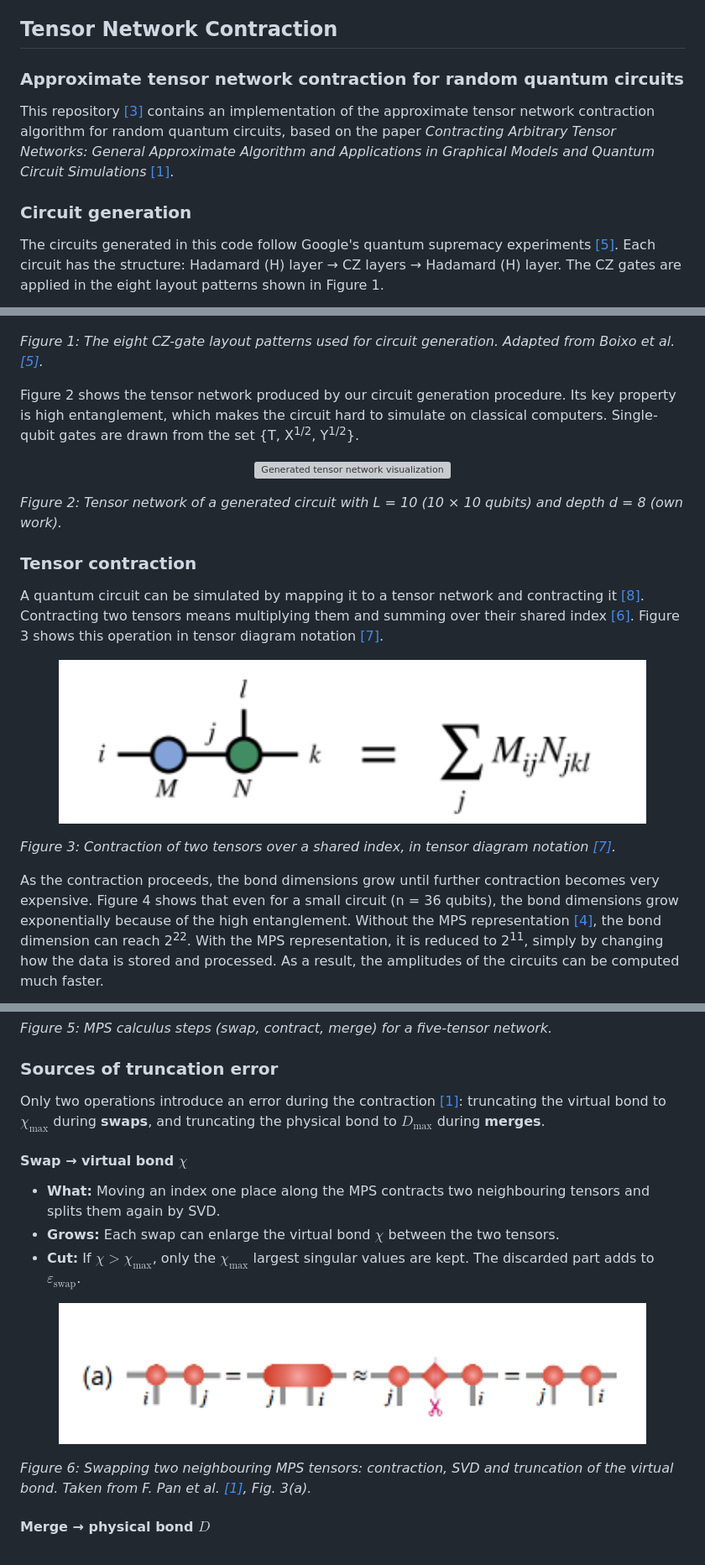
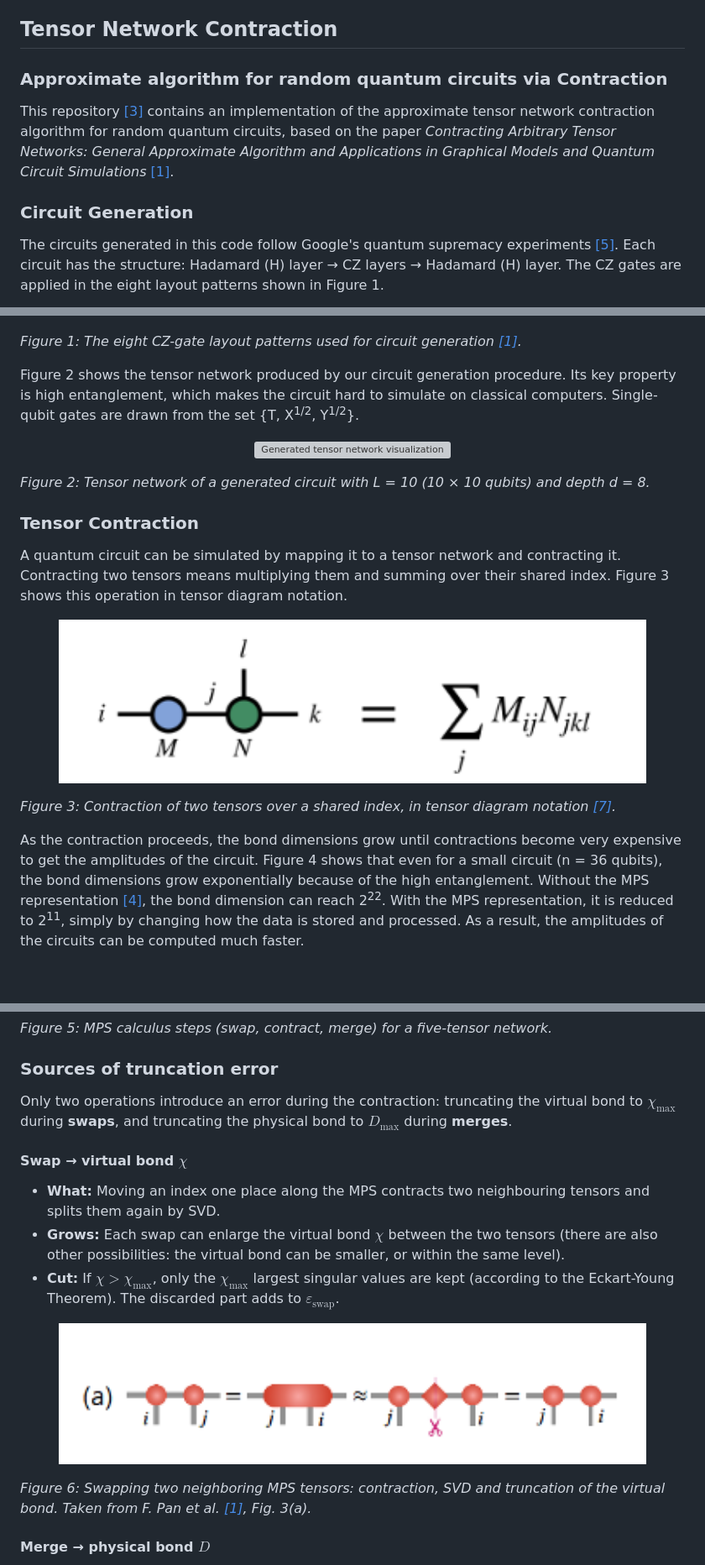
Before and after one commit to Edizhanssy/Tensor-Network-Contraction, a Markdown page: README.md, 3 parts joined by grey strips. Shown at 84% size. Drawn GitHub-style; blank space fills up the shorter version; grey boxes are pictures that could not be loaded.

```diff
--- a/README.md
+++ b/README.md
@@ -6,13 +6,13 @@
 
 ## Tensor Network Contraction
 
-### Approximate tensor network contraction for random quantum circuits
+### Approximate algorithm for random quantum circuits via Contraction
 
 This repository [[3]](#ref3) contains an implementation of the approximate tensor network contraction
 algorithm for random quantum circuits, based on the paper *Contracting Arbitrary Tensor Networks: General
 Approximate Algorithm and Applications in Graphical Models and Quantum Circuit Simulations* [[1]](#ref1).
 
-### Circuit generation
+### Circuit Generation
 
 The circuits generated in this code follow Google's quantum supremacy experiments [[5]](#ref5).
 Each circuit has the structure: Hadamard (H) layer → CZ layers → Hadamard (H) layer.
@@ -22,7 +22,7 @@ The CZ gates are applied in the eight layout patterns shown in Figure 1.
   <img src="figure/img_1.png" alt="The 8 CZ-patterns layout" width="700">
 </p>
 
-*Figure 1: The eight CZ-gate layout patterns used for circuit generation. Adapted from Boixo et al. [[5]](#ref5).*
+*Figure 1: The eight CZ-gate layout patterns used for circuit generation [[1]](#ref1).*
 
 Figure 2 shows the tensor network produced by our circuit generation procedure. Its key property is
 high entanglement, which makes the circuit hard to simulate on classical computers. Single-qubit gates
@@ -32,13 +32,13 @@ are drawn from the set {T, X<sup>1/2</sup>, Y<sup>1/2</sup>}.
   <img src="figure/network_L10_d8_360_viewer-colors.gif" alt="Generated tensor network visualization" width="700">
 </p>
 
-*Figure 2: Tensor network of a generated circuit with L = 10 (10 × 10 qubits) and depth d = 8 (own work).*
+*Figure 2: Tensor network of a generated circuit with L = 10 (10 × 10 qubits) and depth d = 8.*
 
-### Tensor contraction
+### Tensor Contraction
 
-A quantum circuit can be simulated by mapping it to a tensor network and contracting it [[8]](#ref8).
-Contracting two tensors means multiplying them and summing over their shared index [[6]](#ref6).
-Figure 3 shows this operation in tensor diagram notation [[7]](#ref7).
+A quantum circuit can be simulated by mapping it to a tensor network and contracting it.
+Contracting two tensors means multiplying them and summing over their shared index.
+Figure 3 shows this operation in tensor diagram notation.
 
 <p align="center">
   <img src="figure/Contraction.png" alt="Contraction mathematical representation" width="700">
@@ -46,7 +46,7 @@ Figure 3 shows this operation in tensor diagram notation [[7]](#ref7).
 
 *Figure 3: Contraction of two tensors over a shared index, in tensor diagram notation [[7]](#ref7).*
 
-As the contraction proceeds, the bond dimensions grow until further contraction becomes very expensive.
+As the contraction proceeds, the bond dimensions grow until contractions become very expensive to get the amplitudes of the circuit.
 Figure 4 shows that even for a small circuit (n = 36 qubits), the bond dimensions grow exponentially
 because of the high entanglement. Without the MPS representation [[4]](#ref4), the bond dimension can
 reach 2<sup>22</sup>. With the MPS representation, it is reduced to 2<sup>11</sup>, simply by changing
@@ -69,20 +69,20 @@ has been converted to the MPS representation.
 
 ### Sources of truncation error
 
-Only two operations introduce an error during the contraction [[1]](#ref1): truncating the virtual bond
+Only two operations introduce an error during the contraction: truncating the virtual bond
 to $\chi_{\max}$ during **swaps**, and truncating the physical bond to $D_{\max}$ during **merges**.
 
 #### Swap → virtual bond $\chi$
 
 * **What:** Moving an index one place along the MPS contracts two neighbouring tensors and splits them again by SVD.
-* **Grows:** Each swap can enlarge the virtual bond $\chi$ between the two tensors.
-* **Cut:** If $\chi > \chi_{\max}$, only the $\chi_{\max}$ largest singular values are kept. The discarded part adds to $\varepsilon_{\mathrm{swap}}$.
+* **Grows:** Each swap can enlarge the virtual bond $\chi$ between the two tensors (there are also other possibilities: the virtual bond can be smaller, or within the same level).
+* **Cut:** If $\chi > \chi_{\max}$, only the $\chi_{\max}$ largest singular values are kept (according to the Eckart-Young Theorem). The discarded part adds to $\varepsilon_{\mathrm{swap}}$.
 
 <p align="center">
   <img src="figure/swap.png" alt="Swap of two neighbouring MPS tensors" width="700">
 </p>
 
-*Figure 6: Swapping two neighbouring MPS tensors: contraction, SVD and truncation of the virtual bond. Taken from F. Pan et al. [[1]](#ref1), Fig. 3(a).*
+*Figure 6: Swapping two neighboring MPS tensors: contraction, SVD and truncation of the virtual bond. Taken from F. Pan et al. [[1]](#ref1), Fig. 3(a).*
 
 #### Merge → physical bond $D$
 
```
Also changed, not shown: other parts of README.md (+8 -6 lines), Data/geometry/circuit_table_L10_d8.md (added, +38 -0 lines), figure/Dmaxsweep.png, figure/Dmaxsweep_orig.png (added), figure/img_4.png, figure/img_4_orig.png (added).
